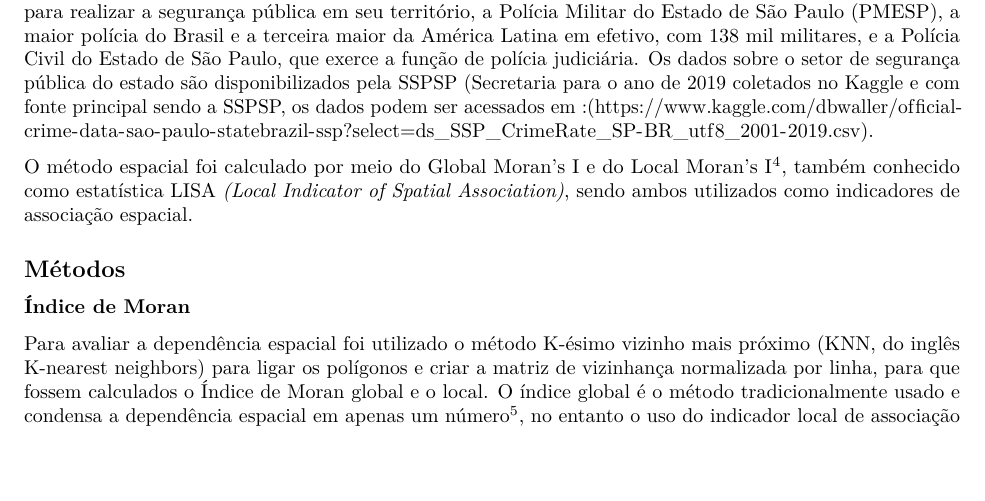
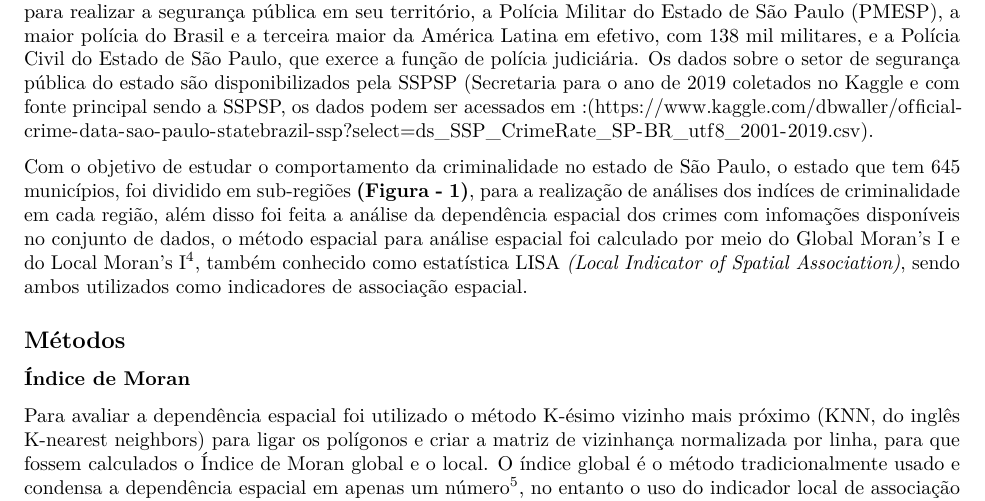
Before and after one commit to marreapato/Crimes-No-Estado-de-Sao-Paulo, an R Markdown document (Relatorio.rmd): part of page 1 of 3, cut so that both start at the same text, the shorter picture padded with empty space. Rendered offline with R 4.5, knitr and Pandoc, then LaTeX, with nearby package versions.

Commit message:
Update Relatorio.rmd

```diff
--- a/Relatorio.rmd
+++ b/Relatorio.rmd
@@ -13,7 +13,7 @@ output:
 
  O estado de São Paulo é um dos mais populosos do Brasil, sendo uma das maiores metrópoles da América Latina. São Paulo, assim como os demais estados do Brasil, conta com dois tipos de corporações policiais para realizar a segurança pública em seu território, a Polícia Militar do Estado de São Paulo (PMESP), a maior polícia do Brasil e a terceira maior da América Latina em efetivo, com 138 mil militares, e a Polícia Civil do Estado de São Paulo, que exerce a função de polícia judiciária. Os dados sobre o setor de segurança pública do estado são disponibilizados pela SSPSP (Secretaria para o ano de 2019 coletados no Kaggle e com fonte principal sendo a SSPSP, os dados podem ser acessados em :(<https://www.kaggle.com/dbwaller/official-crime-data-sao-paulo-statebrazil-ssp?select=ds_SSP_CrimeRate_SP-BR_utf8_2001-2019.csv>).
 
- O método espacial foi calculado por meio do Global Moran's I e do Local Moran's I $\!\!^4$, também conhecido como estatística LISA *(Local Indicator of Spatial Association)*, sendo ambos utilizados como indicadores de associação espacial.
+ Com o objetivo de estudar o comportamento da criminalidade no estado de São Paulo, o estado que tem 645 municípios, foi dividido em sub-regiões **(Figura - 1)**, para a realização de análises dos indíces de criminalidade em cada região, além disso foi feita a análise da dependência espacial dos crimes com infomações disponíveis no conjunto de dados, o método espacial para análise espacial foi calculado por meio do Global Moran's I e do Local Moran's I $\!\!^4$, também conhecido como estatística LISA *(Local Indicator of Spatial Association)*, sendo ambos utilizados como indicadores de associação espacial.
 
 ## Métodos
 
```
